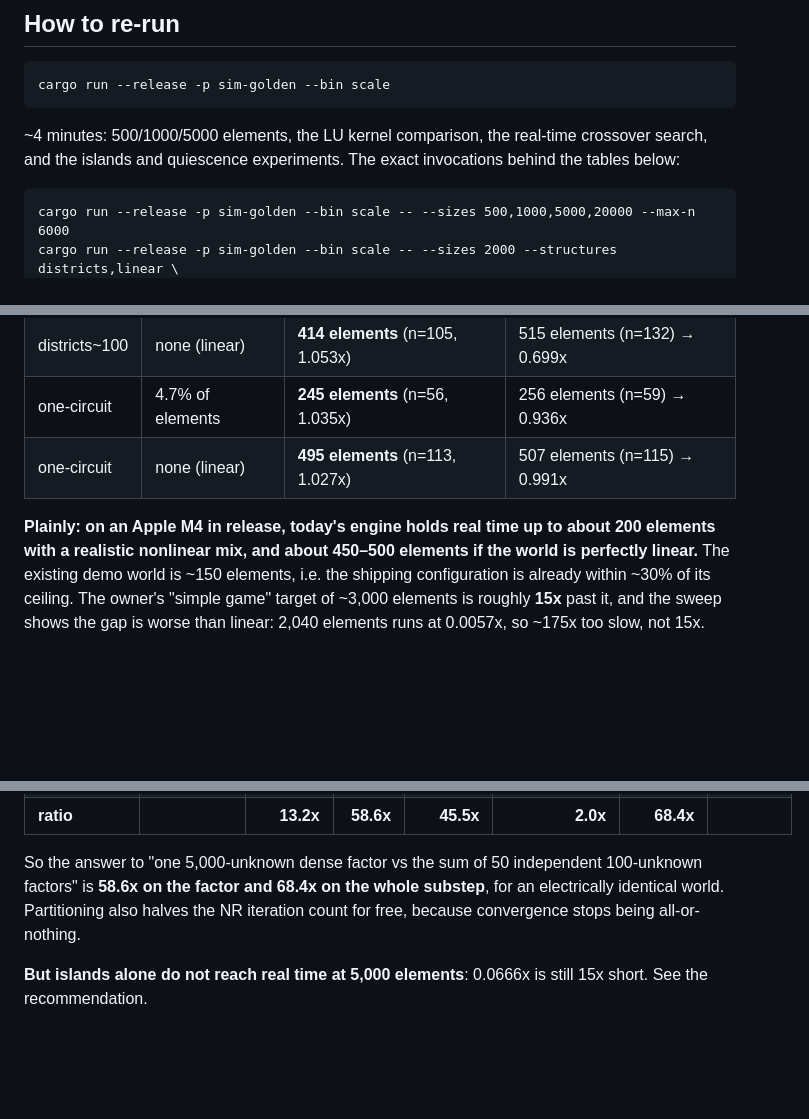
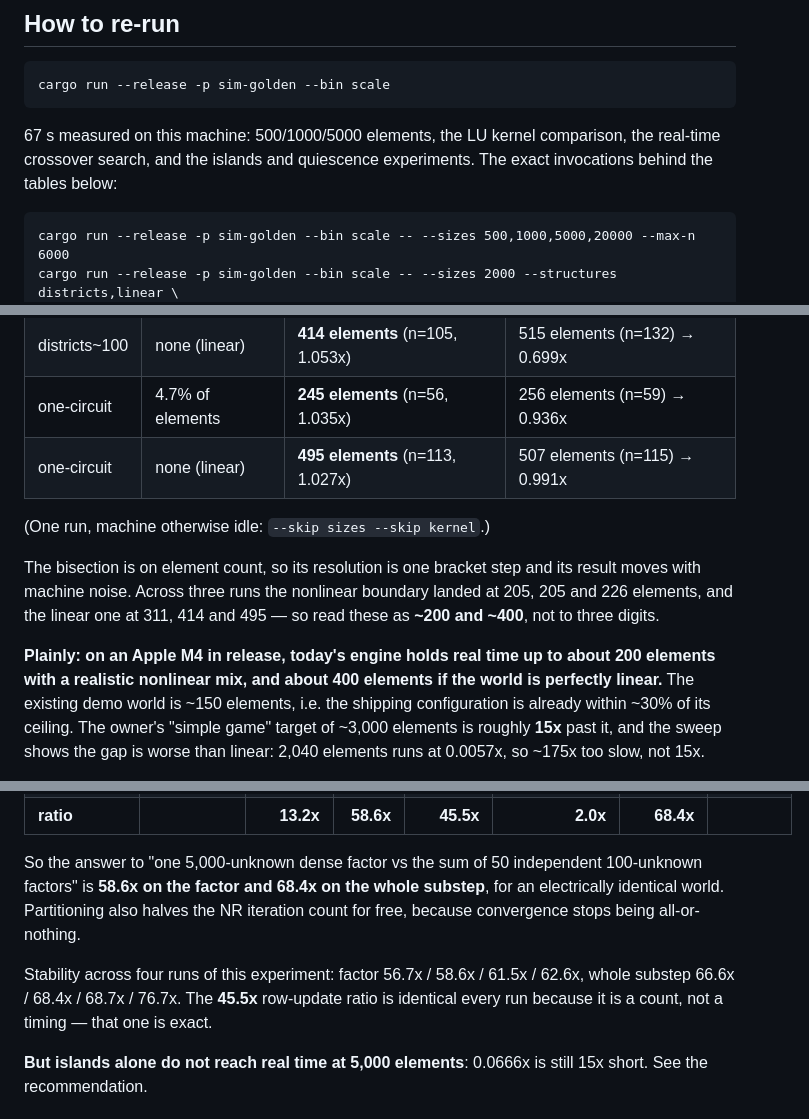
Before and after one commit to danroblewis/ee-game, a Markdown page: docs/scale-baseline.md, 3 parts joined by grey strips. GitHub-like rendering; blank space fills up the shorter version.

Commit message:
Scale baseline doc: correct the run time, record measurement spread
The default invocation takes 67 s, not minutes. The real-time crossover
bisects on element count, so its answer moves with machine noise -- record
the spread across runs (nonlinear 205/205/226, linear 311/414/495) and quote
~200 and ~400 rather than three digits. Same for the islands experiment,
where the timing ratios span 66.6x-76.7x but the row-update ratio is exactly
45.5x every run because it is a count.

Co-Authored-By: Claude Opus 5 <noreply@anthropic.com>
Claude-Session: https://claude.ai/code/session_01BgY7xYtdN6DTVVrR38sVhR

````diff
--- a/docs/scale-baseline.md
+++ b/docs/scale-baseline.md
@@ -34,9 +34,9 @@ explicitly labelled an estimate. Two caveats, stated up front:
 cargo run --release -p sim-golden --bin scale
 ```
 
-~4 minutes: 500/1000/5000 elements, the LU kernel comparison, the real-time
-crossover search, and the islands and quiescence experiments. The exact
-invocations behind the tables below:
+67 s measured on this machine: 500/1000/5000 elements, the LU kernel
+comparison, the real-time crossover search, and the islands and quiescence
+experiments. The exact invocations behind the tables below:
 
 ```
 cargo run --release -p sim-golden --bin scale -- --sizes 500,1000,5000,20000 --max-n 6000
@@ -130,8 +130,15 @@ rows. Machine quiet for this run.
 | one-circuit | 4.7% of elements | **245 elements** (n=56, 1.035x) | 256 elements (n=59) → 0.936x |
 | one-circuit | none (linear) | **495 elements** (n=113, 1.027x) | 507 elements (n=115) → 0.991x |
 
+(One run, machine otherwise idle: `--skip sizes --skip kernel`.)
+
+The bisection is on element count, so its resolution is one bracket step and
+its result moves with machine noise. Across three runs the nonlinear boundary
+landed at 205, 205 and 226 elements, and the linear one at 311, 414 and 495 —
+so read these as **~200 and ~400**, not to three digits.
+
 **Plainly: on an Apple M4 in release, today's engine holds real time up to
-about 200 elements with a realistic nonlinear mix, and about 450–500 elements
+about 200 elements with a realistic nonlinear mix, and about 400 elements
 if the world is perfectly linear.** The existing demo world is ~150 elements,
 i.e. the shipping configuration is already within ~30% of its ceiling. The
 owner's "simple game" target of ~3,000 elements is roughly **15x** past it, and
@@ -272,6 +279,11 @@ So the answer to "one 5,000-unknown dense factor vs the sum of 50 independent
 for an electrically identical world. Partitioning also halves the NR iteration
 count for free, because convergence stops being all-or-nothing.
 
+Stability across four runs of this experiment: factor 56.7x / 58.6x / 61.5x /
+62.6x, whole substep 66.6x / 68.4x / 68.7x / 76.7x. The **45.5x** row-update
+ratio is identical every run because it is a count, not a timing — that one is
+exact.
+
 **But islands alone do not reach real time at 5,000 elements**: 0.0666x is
 still 15x short. See the recommendation.
 
````
